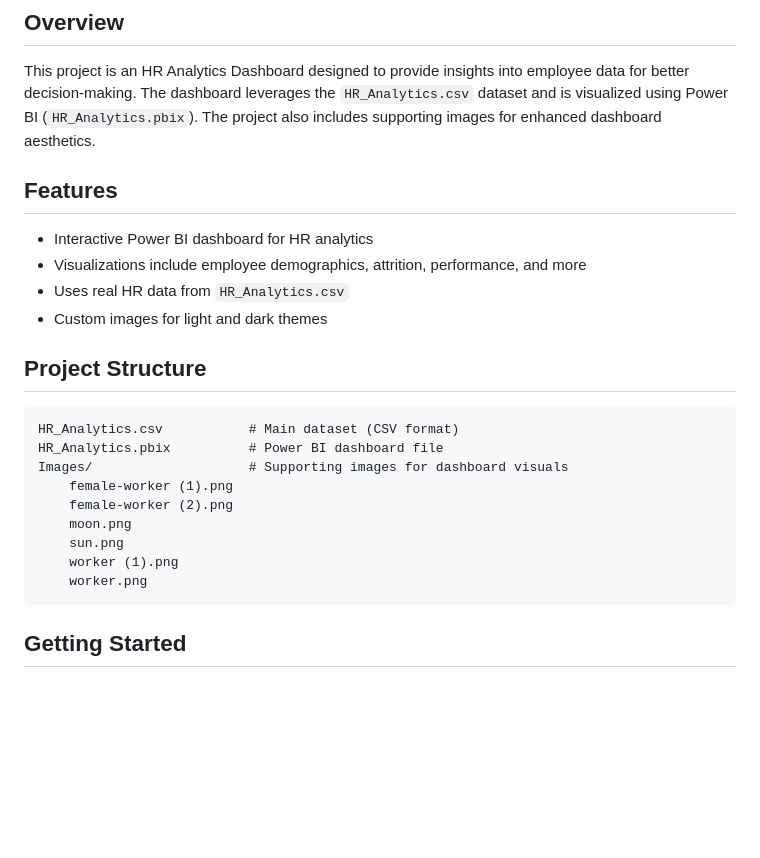
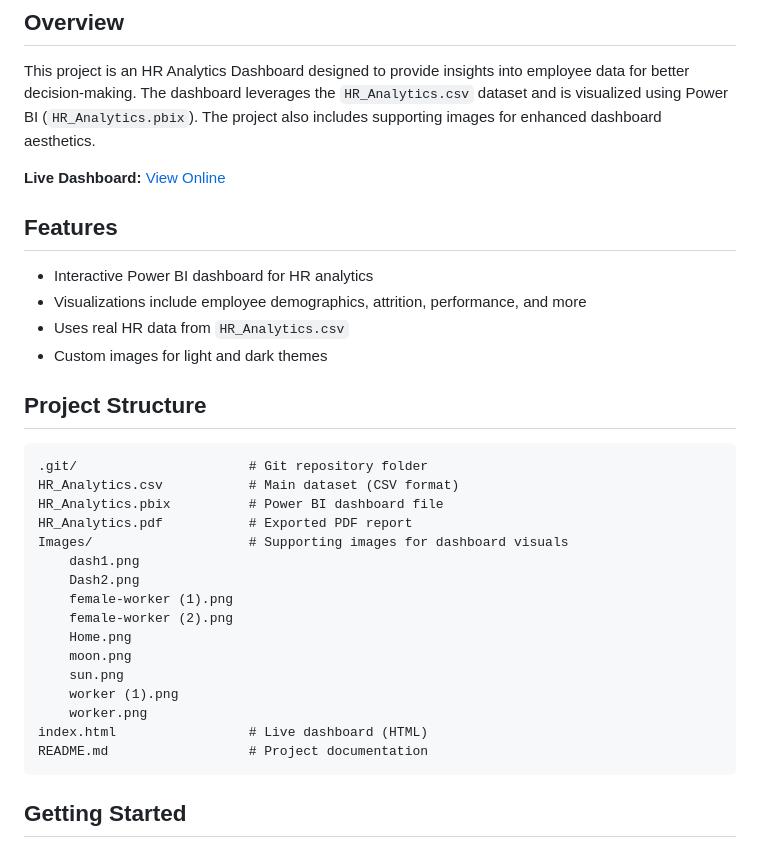
Before and after one commit to SantoshGorebal007/HR-Analytics, a Markdown page: README.md, the part around one of its changes. Rendered like a GitHub page; blank space fills up the shorter version.

````diff
--- a/README.md
+++ b/README.md
@@ -2,6 +2,8 @@
 
 ## Overview
 This project is an HR Analytics Dashboard designed to provide insights into employee data for better decision-making. The dashboard leverages the `HR_Analytics.csv` dataset and is visualized using Power BI (`HR_Analytics.pbix`). The project also includes supporting images for enhanced dashboard aesthetics.
+
+**Live Dashboard:** [View Online](index.html)
 
 ## Features
 - Interactive Power BI dashboard for HR analytics
@@ -11,15 +13,22 @@ This project is an HR Analytics Dashboard designed to provide insights into empl
 
 ## Project Structure
 ```
+.git/                      # Git repository folder
 HR_Analytics.csv           # Main dataset (CSV format)
 HR_Analytics.pbix          # Power BI dashboard file
+HR_Analytics.pdf           # Exported PDF report
 Images/                    # Supporting images for dashboard visuals
+    dash1.png
+    Dash2.png
     female-worker (1).png
     female-worker (2).png
+    Home.png
     moon.png
     sun.png
     worker (1).png
     worker.png
+index.html                 # Live dashboard (HTML)
+README.md                  # Project documentation
 ```
 
 ## Getting Started
````
Also changed, not shown: other parts of README.md (+11 -2 lines), Images/Dash2.png (added), Images/Home.png (added), Images/dash1.png (added), 2 other files.
